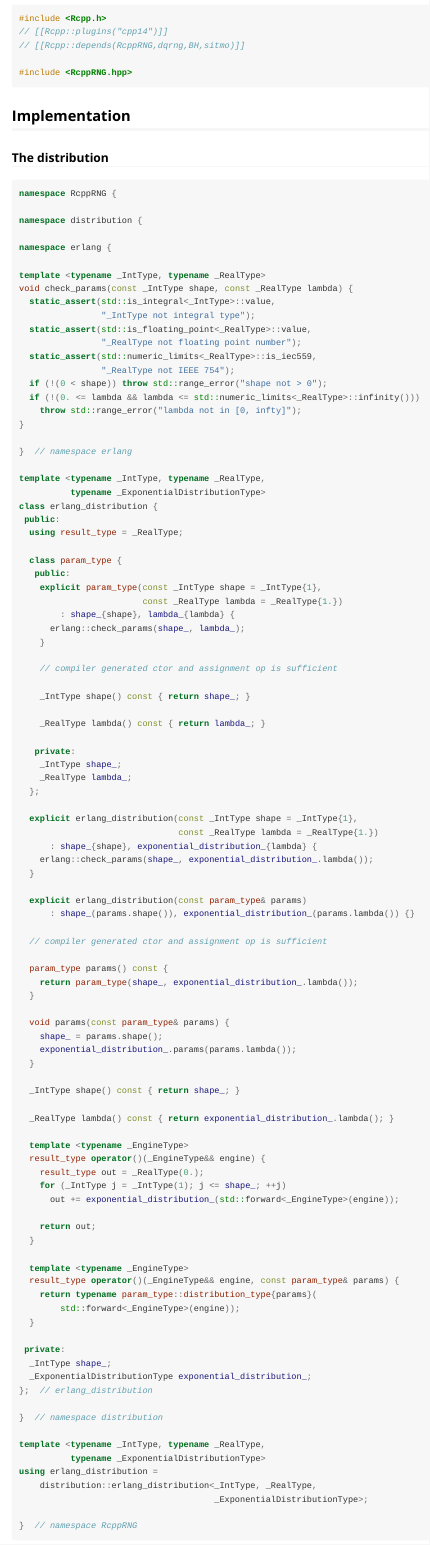
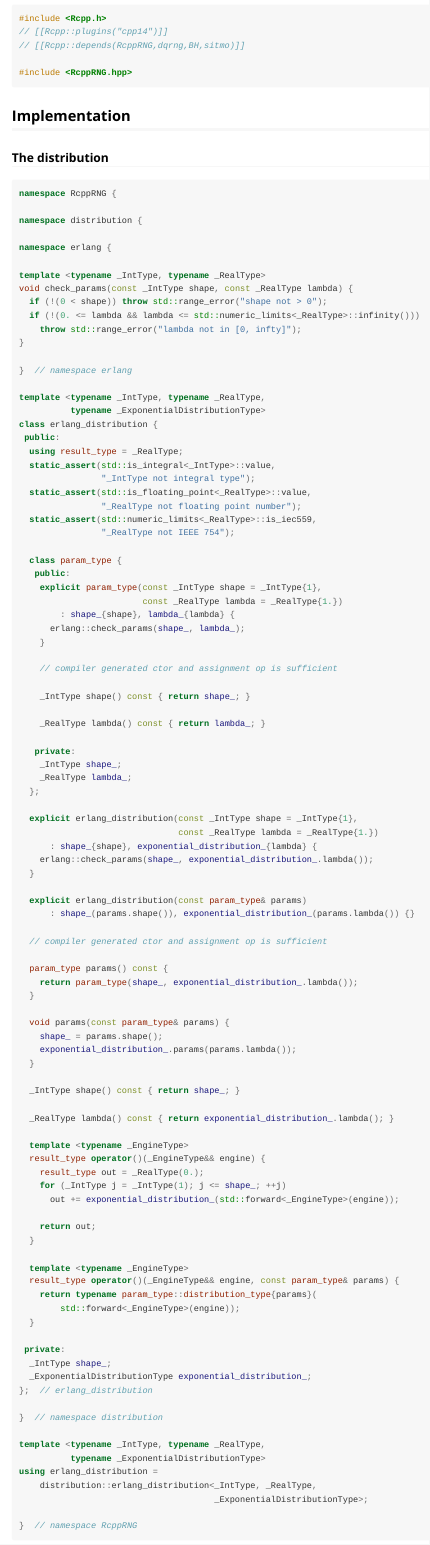
Before and after one commit to hsloot/RcppRNG, an R Markdown document (vignettes/create-new-generators.Rmd): the page in a window 1100 px wide, from 470 px down. Rendered offline with R 4.5, knitr and Pandoc, with nearby package versions; some code elsewhere in the file could not run offline.

Commit message:
code cleanup

```diff
--- a/vignettes/create-new-generators.Rmd
+++ b/vignettes/create-new-generators.Rmd
@@ -61,12 +61,6 @@ namespace erlang {
 
 template <typename _IntType, typename _RealType>
 void check_params(const _IntType shape, const _RealType lambda) {
-  static_assert(std::is_integral<_IntType>::value,
-                "_IntType not integral type");
-  static_assert(std::is_floating_point<_RealType>::value,
-                "_RealType not floating point number");
-  static_assert(std::numeric_limits<_RealType>::is_iec559,
-                "_RealType not IEEE 754");
   if (!(0 < shape)) throw std::range_error("shape not > 0");
   if (!(0. <= lambda && lambda <= std::numeric_limits<_RealType>::infinity()))
     throw std::range_error("lambda not in [0, infty]");
@@ -79,6 +73,12 @@ template <typename _IntType, typename _RealType,
 class erlang_distribution {
  public:
   using result_type = _RealType;
+  static_assert(std::is_integral<_IntType>::value,
+                "_IntType not integral type");
+  static_assert(std::is_floating_point<_RealType>::value,
+                "_RealType not floating point number");
+  static_assert(std::numeric_limits<_RealType>::is_iec559,
+                "_RealType not IEEE 754");
 
   class param_type {
    public:
```
Also changed, not shown: 4 other files.
